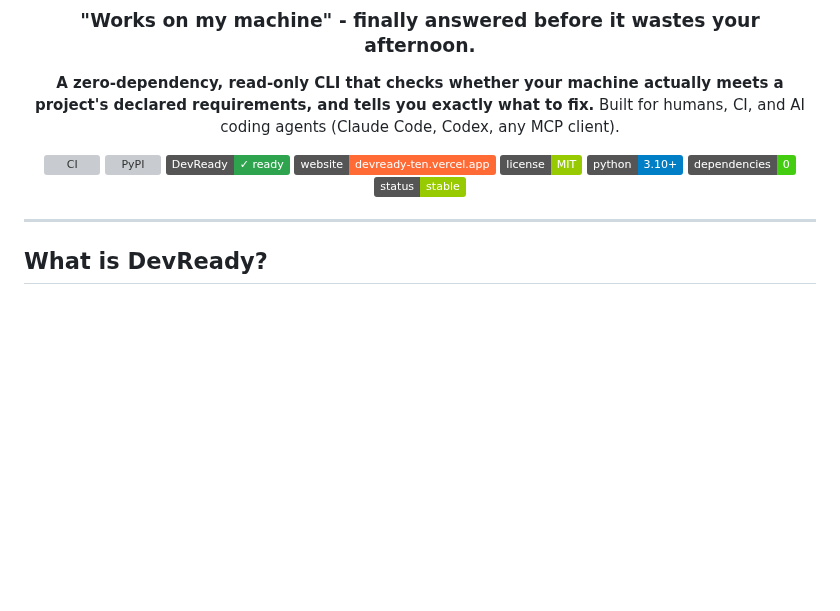
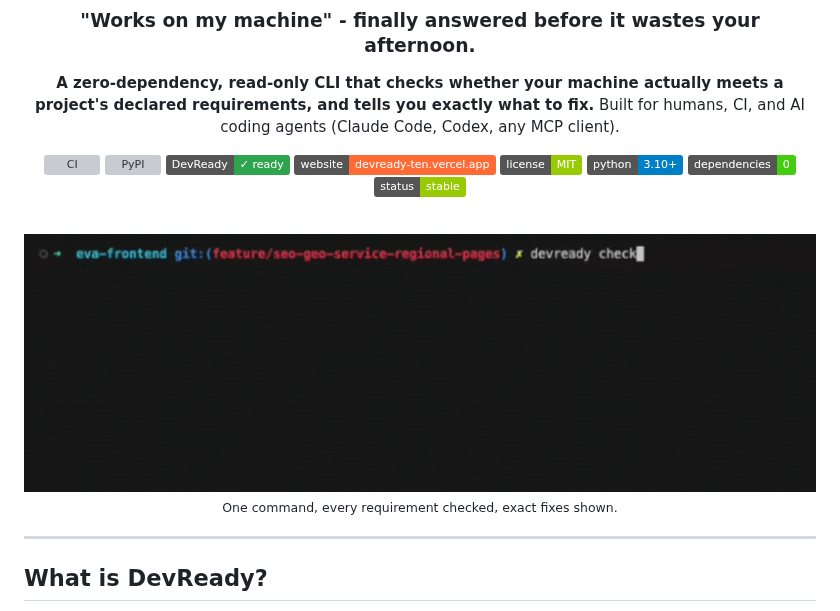
Before and after one commit to Evalogical-Inc/devReady, a Markdown page: README.md, the part around the change. Drawn GitHub-style; pictures changed too: docs/devready-demo.gif (added); badges without logos; blank space fills up the shorter version; grey boxes are pictures that could not be loaded.

Commit message:
docs: add demo GIF to README
Co-Authored-By: Claude Opus 5.5 <noreply@anthropic.com>

```diff
--- a/README.md
+++ b/README.md
@@ -15,6 +15,12 @@ Built for humans, CI, and AI coding agents (Claude Code, Codex, any MCP client).
 ![Python 3.10+](https://img.shields.io/badge/python-3.10%2B-blue)
 ![Dependencies: 0](https://img.shields.io/badge/dependencies-0-brightgreen)
 ![Status: stable](https://img.shields.io/badge/status-stable-green)
+
+<br/>
+
+<img src="https://raw.githubusercontent.com/Evalogical-Inc/devReady/main/docs/devready-demo.gif" alt="Demo of running devready check in a terminal" width="800"/>
+
+<sub>One command, every requirement checked, exact fixes shown.</sub>
 
 </div>
 
```
